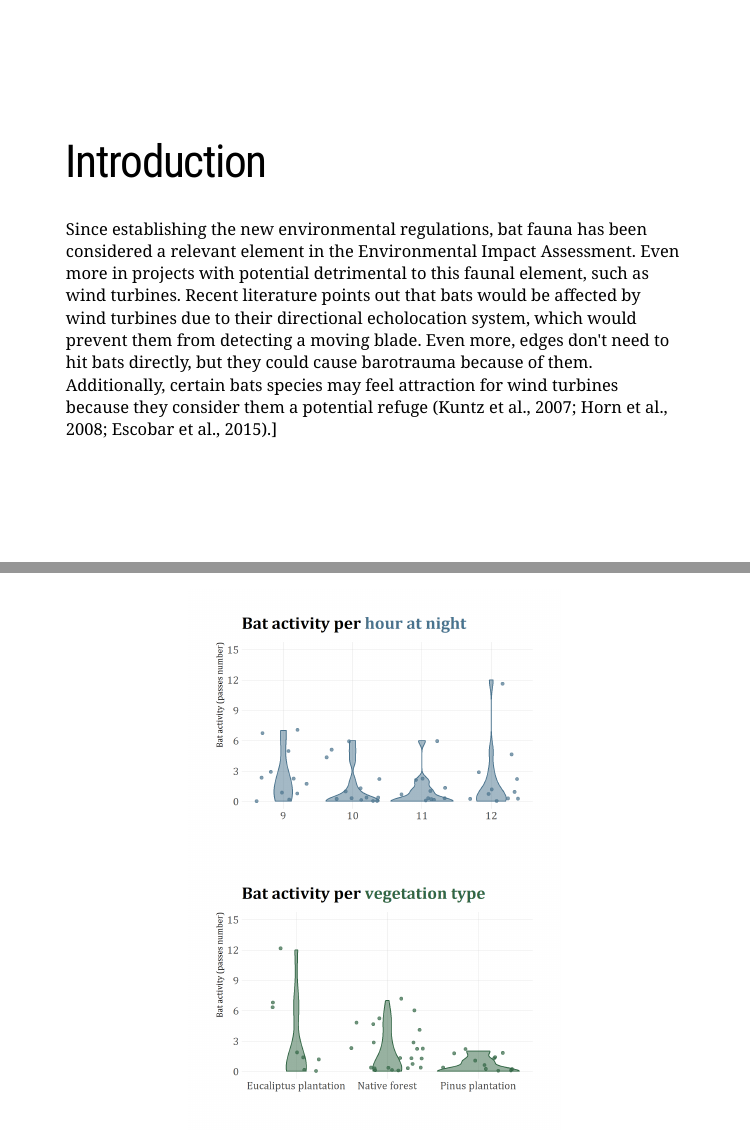
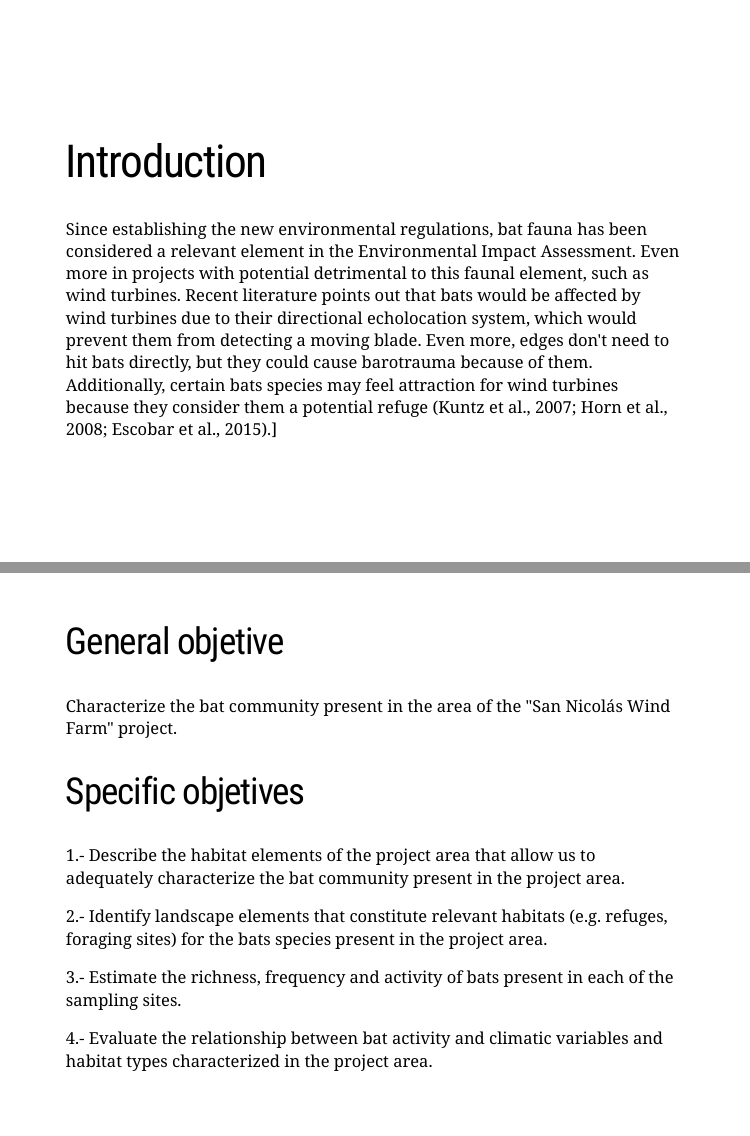
Before and after one commit to rin3-spring-2021/KaterynPino_R4Us_ProjectBats, an R Markdown document (KaterynPino_R4Us_ProjectBats.Rmd): pages 3 and 4 of 4 before the commit and pages 3 and 4 of 6 after it, joined at a grey line. The pictures show the slides in the output file KaterynPino_R4Us_ProjectBats.html that the author committed with the source; the slides are laid out offline by our stand-in for remark.js, each with all of its steps uncovered, in fonts that may differ from those the slides ask for, and without slide numbers, shadows or browser add-ons; a font, style sheet, LaTeX package, included part or bibliography that could not be used is replaced or left out.

Commit message:
Final edition to final report

````diff
--- a/KaterynPino_R4Us_ProjectBats.Rmd
+++ b/KaterynPino_R4Us_ProjectBats.Rmd
@@ -47,6 +47,25 @@ class: left, middle
 Since establishing the new environmental regulations, bat fauna has been considered a relevant element in the Environmental Impact Assessment. Even more in projects with potential detrimental to this faunal element, such as wind turbines. Recent literature points out that bats would be affected by wind turbines due to their directional echolocation system, which would prevent them from detecting a moving blade. Even more, edges don't need to hit bats directly, but they could cause barotrauma because of them. Additionally, certain bats species may feel attraction for wind turbines because they consider them a potential refuge (Kuntz et al., 2007; Horn et al., 2008; Escobar et al., 2015).]
 
 ---
+
+## General objetive
+
+Characterize the bat community present in the area of the "San Nicolás Wind Farm" project.
+
+## Specific objetives
+
+1.- Describe the habitat elements of the project area that allow us to adequately characterize the bat community present in the project area.
+
+2.- Identify landscape elements that constitute relevant habitats (e.g. refuges, foraging sites) for the bats species present in the project area.
+
+3.- Estimate the richness, frequency and activity of bats present in each of the sampling sites.
+
+4.- Evaluate the relationship between bat activity and climatic variables and habitat types characterized in the project area.
+
+
+---
+
+
 
 
 ```{r, include = TRUE}
````
Also changed, not shown: KaterynPino_R4Us_ProjectBats.html, plots/bat-activity-plot.png, plots/bat-vegetation-plot.png, KaterynPino_R4Us_ProjectBats.Rmd (8 more changed lines), 19 other files.
